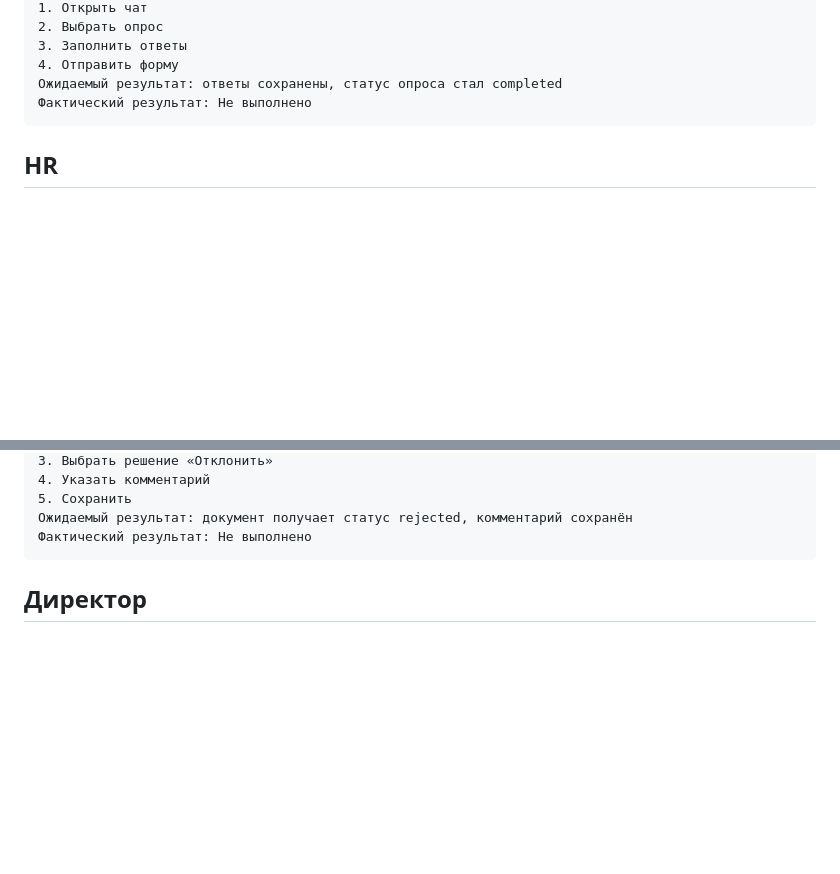
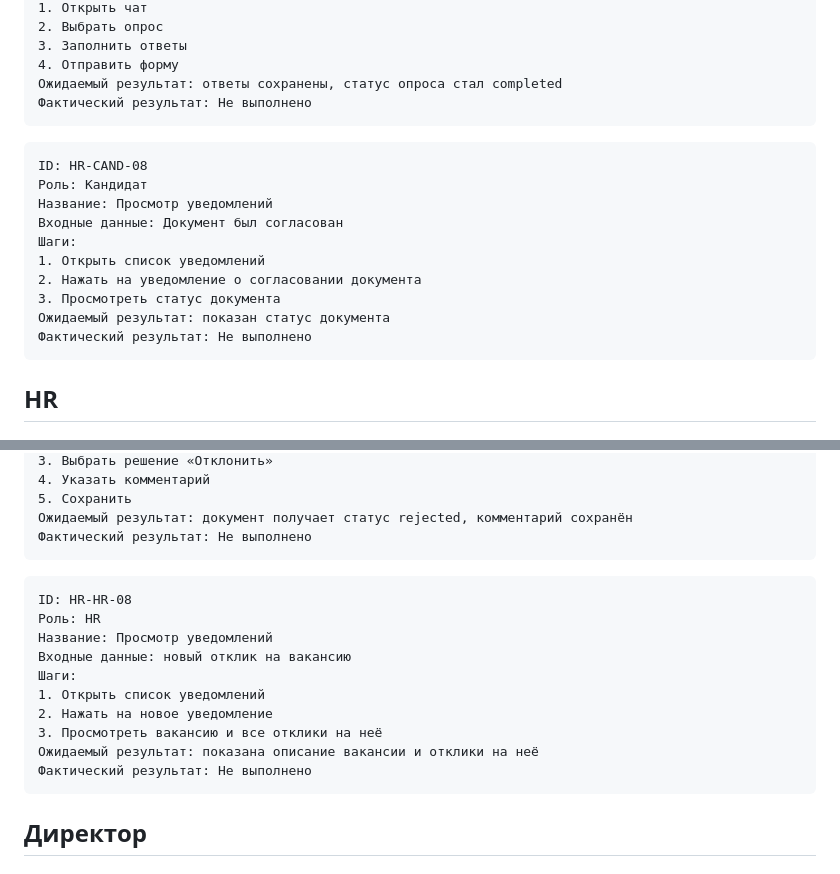
Before and after one commit to Floom1/project, a Markdown page: docs/testing_scenarios.md, 2 parts joined by grey strips. Drawn GitHub-style; blank space fills up the shorter version.

Commit message:
add notification scenarios

````diff
--- a/docs/testing_scenarios.md
+++ b/docs/testing_scenarios.md
@@ -106,6 +106,19 @@ ID: HR-CAND-07
 3. Заполнить ответы
 4. Отправить форму
 Ожидаемый результат: ответы сохранены, статус опроса стал completed
+Фактический результат: Не выполнено
+```
+
+```text
+ID: HR-CAND-08
+Роль: Кандидат
+Название: Просмотр уведомлений
+Входные данные: Документ был согласован
+Шаги:
+1. Открыть список уведомлений
+2. Нажать на уведомление о согласовании документа
+3. Просмотреть статус документа
+Ожидаемый результат: показан статус документа
 Фактический результат: Не выполнено
 ```
 
@@ -224,6 +237,19 @@ ID: HR-HR-07
 Фактический результат: Не выполнено
 ```
 
+```text
+ID: HR-HR-08
+Роль: HR
+Название: Просмотр уведомлений
+Входные данные: новый отклик на вакансию
+Шаги:
+1. Открыть список уведомлений
+2. Нажать на новое уведомление
+3. Просмотреть вакансию и все отклики на неё
+Ожидаемый результат: показана описание вакансии и отклики на неё
+Фактический результат: Не выполнено
+```
+
 ## Директор
 
 ### Сценарии
````
